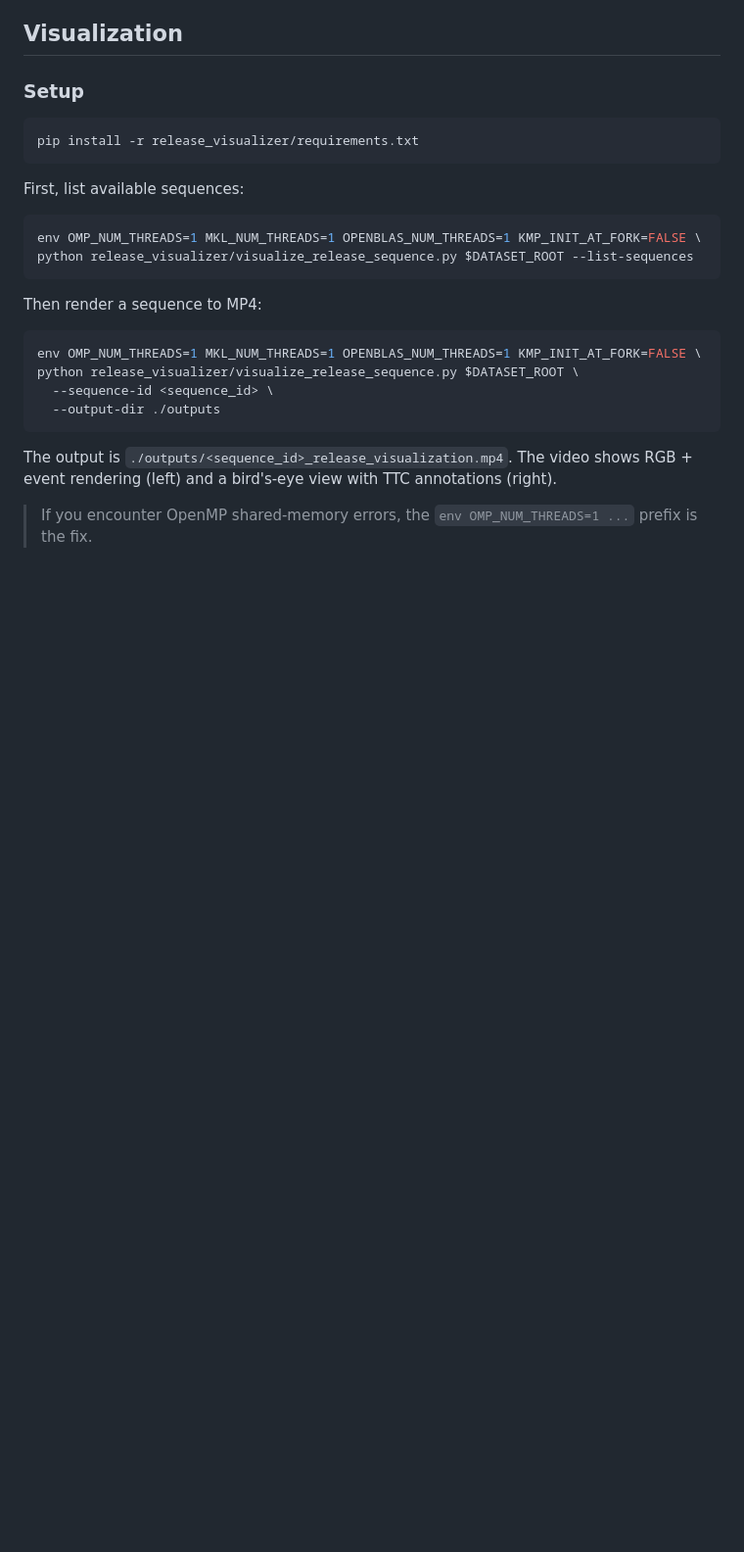
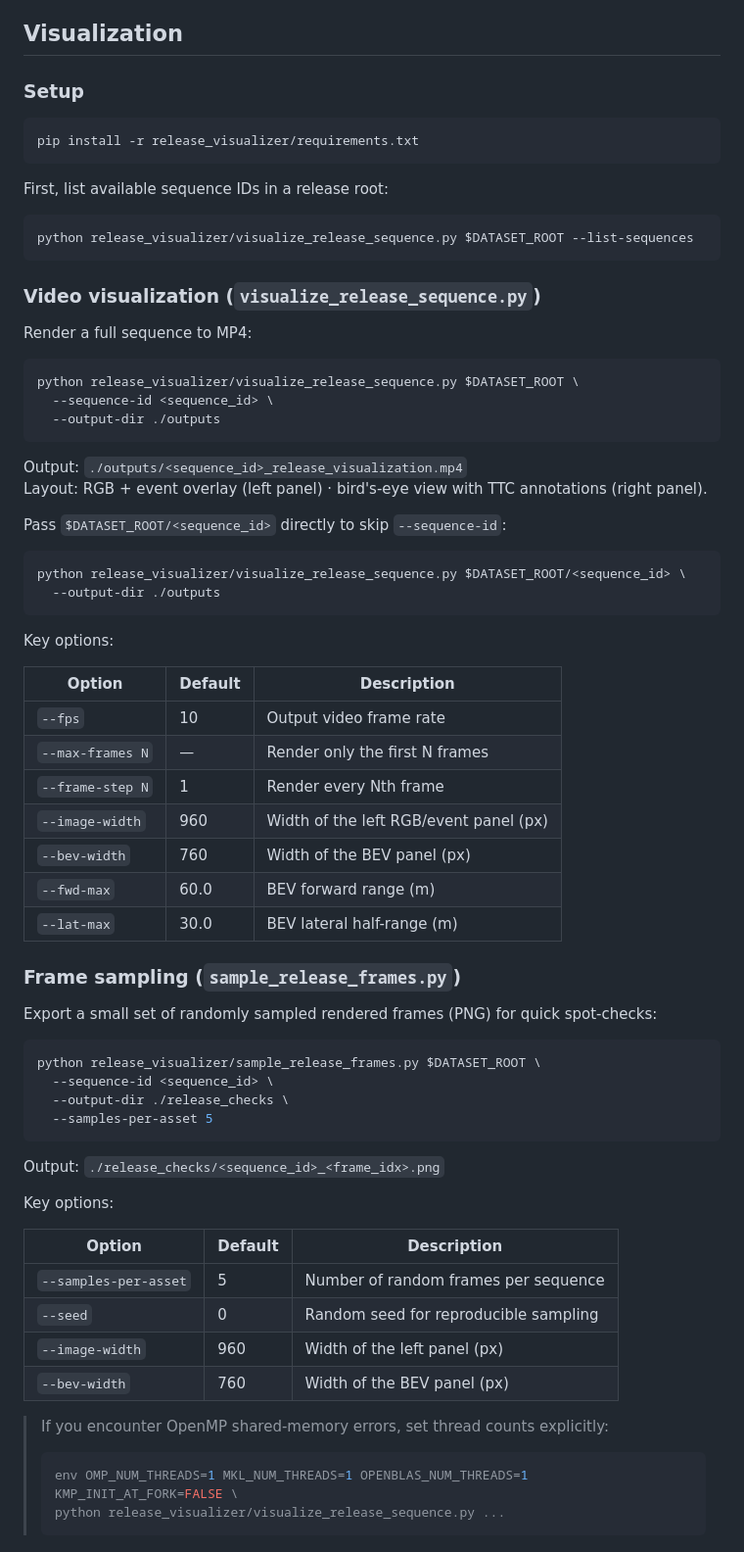
Before and after one commit to NAIL-HNU/eAP_dataset, a Markdown page: README.md, the part around the change. Shown at 98% size. Drawn GitHub-style; blank space fills up the shorter version.

Commit message:
docs: expand visualization usage in README

````diff
--- a/README.md
+++ b/README.md
@@ -97,22 +97,68 @@ Event stream in HDF5 format. Events are accessed via a millisecond-to-index map
 pip install -r release_visualizer/requirements.txt
 ```
 
-First, list available sequences:
+First, list available sequence IDs in a release root:
 
 ```bash
-env OMP_NUM_THREADS=1 MKL_NUM_THREADS=1 OPENBLAS_NUM_THREADS=1 KMP_INIT_AT_FORK=FALSE \
 python release_visualizer/visualize_release_sequence.py $DATASET_ROOT --list-sequences
 ```
 
-Then render a sequence to MP4:
+### Video visualization (`visualize_release_sequence.py`)
+
+Render a full sequence to MP4:
 
 ```bash
-env OMP_NUM_THREADS=1 MKL_NUM_THREADS=1 OPENBLAS_NUM_THREADS=1 KMP_INIT_AT_FORK=FALSE \
 python release_visualizer/visualize_release_sequence.py $DATASET_ROOT \
   --sequence-id <sequence_id> \
   --output-dir ./outputs
 ```
 
-The output is `./outputs/<sequence_id>_release_visualization.mp4`. The video shows RGB + event rendering (left) and a bird's-eye view with TTC annotations (right).
+Output: `./outputs/<sequence_id>_release_visualization.mp4`
+Layout: RGB + event overlay (left panel) · bird's-eye view with TTC annotations (right panel).
 
-> If you encounter OpenMP shared-memory errors, the `env OMP_NUM_THREADS=1 ...` prefix is the fix.
+Pass `$DATASET_ROOT/<sequence_id>` directly to skip `--sequence-id`:
+
+```bash
+python release_visualizer/visualize_release_sequence.py $DATASET_ROOT/<sequence_id> \
+  --output-dir ./outputs
+```
+
+Key options:
+
+| Option | Default | Description |
+| --- | --- | --- |
+| `--fps` | 10 | Output video frame rate |
+| `--max-frames N` | — | Render only the first N frames |
+| `--frame-step N` | 1 | Render every Nth frame |
+| `--image-width` | 960 | Width of the left RGB/event panel (px) |
+| `--bev-width` | 760 | Width of the BEV panel (px) |
+| `--fwd-max` | 60.0 | BEV forward range (m) |
+| `--lat-max` | 30.0 | BEV lateral half-range (m) |
+
+### Frame sampling (`sample_release_frames.py`)
+
+Export a small set of randomly sampled rendered frames (PNG) for quick spot-checks:
+
+```bash
+python release_visualizer/sample_release_frames.py $DATASET_ROOT \
+  --sequence-id <sequence_id> \
+  --output-dir ./release_checks \
+  --samples-per-asset 5
+```
+
+Output: `./release_checks/<sequence_id>_<frame_idx>.png`
+
+Key options:
+
+| Option | Default | Description |
+| --- | --- | --- |
+| `--samples-per-asset` | 5 | Number of random frames per sequence |
+| `--seed` | 0 | Random seed for reproducible sampling |
+| `--image-width` | 960 | Width of the left panel (px) |
+| `--bev-width` | 760 | Width of the BEV panel (px) |
+
+> If you encounter OpenMP shared-memory errors, set thread counts explicitly:
+> ```bash
+> env OMP_NUM_THREADS=1 MKL_NUM_THREADS=1 OPENBLAS_NUM_THREADS=1 KMP_INIT_AT_FORK=FALSE \
+> python release_visualizer/visualize_release_sequence.py ...
+> ```
````
